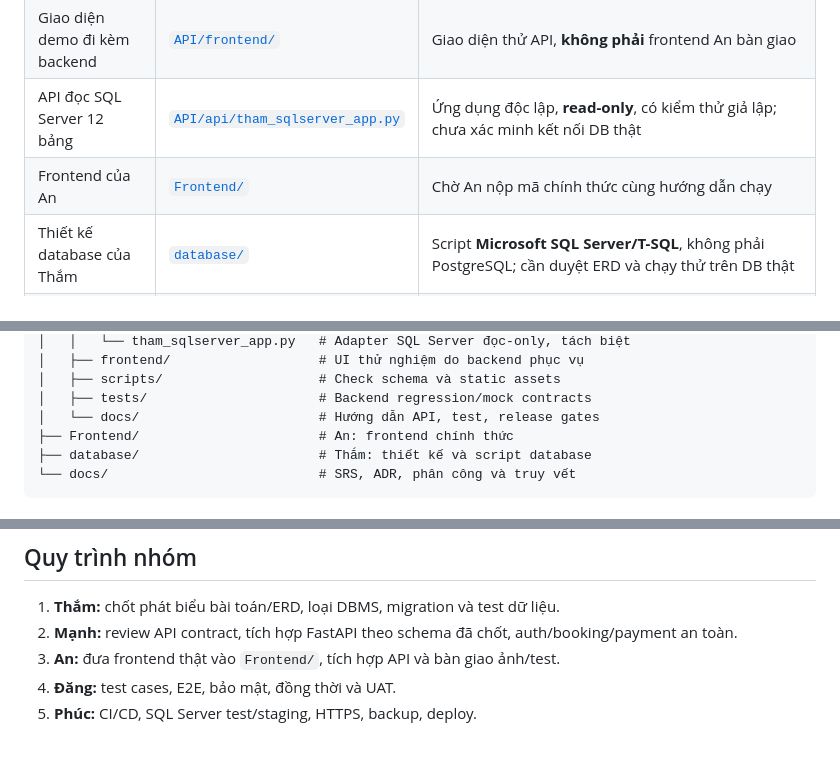
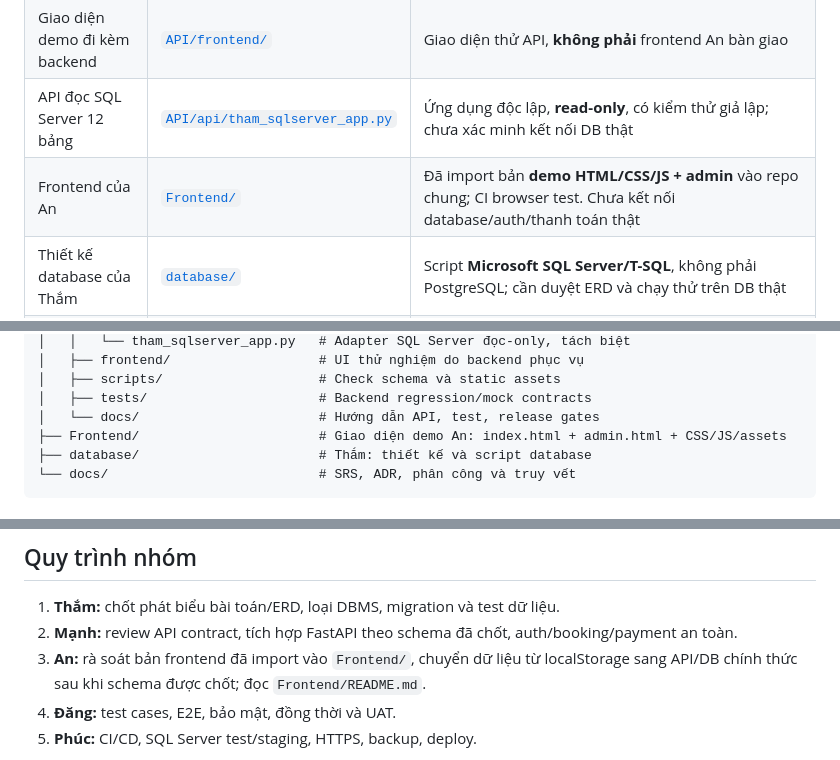
Before and after one commit to Tham2007/Quang_ba_va_dat_tour_du_lich, a Markdown page: README.md, 3 parts joined by grey strips. Drawn GitHub-style.

Commit message:
docs: update repo map after An's frontend delivery with demo vs live status

````diff
--- a/README.md
+++ b/README.md
@@ -12,7 +12,7 @@ Hệ thống giới thiệu tour trong nước, lịch khởi hành, quản lý
 | FastAPI demo của Mạnh | [`API/api/`](API/api/) | Backend chạy với SQLite demo; đã tách thành các module auth/tours/bookings/admin/assistant |
 | Giao diện demo đi kèm backend | [`API/frontend/`](API/frontend/) | Giao diện thử API, **không phải** frontend An bàn giao |
 | API đọc SQL Server 12 bảng | [`API/api/tham_sqlserver_app.py`](API/api/tham_sqlserver_app.py) | Ứng dụng độc lập, **read-only**, có kiểm thử giả lập; chưa xác minh kết nối DB thật |
-| Frontend của An | [`Frontend/`](Frontend/) | Chờ An nộp mã chính thức cùng hướng dẫn chạy |
+| Frontend của An | [`Frontend/`](Frontend/) | Đã import bản **demo HTML/CSS/JS + admin** vào repo chung; CI browser test. Chưa kết nối database/auth/thanh toán thật |
 | Thiết kế database của Thắm | [`database/`](database/) | Script **Microsoft SQL Server/T-SQL**, không phải PostgreSQL; cần duyệt ERD và chạy thử trên DB thật |
 | Yêu cầu và quyết định | [`docs/`](docs/) | SRS, 20 use cases, API contract, ADR đang chờ thống nhất |
 
@@ -40,7 +40,7 @@ Hệ thống giới thiệu tour trong nước, lịch khởi hành, quản lý
 │   ├── scripts/                    # Check schema và static assets
 │   ├── tests/                      # Backend regression/mock contracts
 │   └── docs/                       # Hướng dẫn API, test, release gates
-├── Frontend/                       # An: frontend chính thức
+├── Frontend/                       # Giao diện demo An: index.html + admin.html + CSS/JS/assets
 ├── database/                       # Thắm: thiết kế và script database
 └── docs/                           # SRS, ADR, phân công và truy vết
 ```
@@ -77,7 +77,7 @@ Xem [hướng dẫn kiểm chứng database](API/docs/SQLSERVER_LIVE_VERIFICATIO
 
 1. **Thắm:** chốt phát biểu bài toán/ERD, loại DBMS, migration và test dữ liệu.
 2. **Mạnh:** review API contract, tích hợp FastAPI theo schema đã chốt, auth/booking/payment an toàn.
-3. **An:** đưa frontend thật vào `Frontend/`, tích hợp API và bàn giao ảnh/test.
+3. **An:** rà soát bản frontend đã import vào `Frontend/`, chuyển dữ liệu từ localStorage sang API/DB chính thức sau khi schema được chốt; đọc `Frontend/README.md`.
 4. **Đăng:** test cases, E2E, bảo mật, đồng thời và UAT.
 5. **Phúc:** CI/CD, SQL Server test/staging, HTTPS, backup, deploy.
 
````
